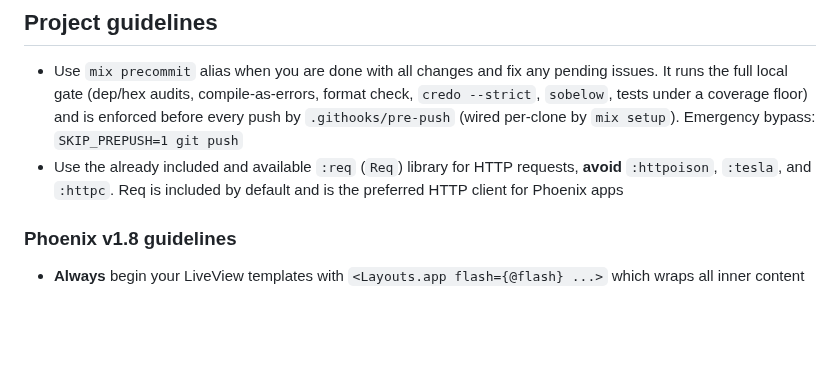
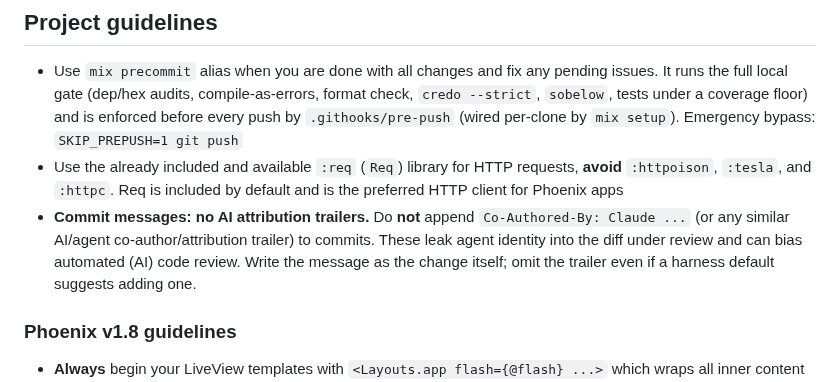
Before and after one commit to snag-run/latchkey, a Markdown page: AGENTS.md, the part around the change. Rendered like a GitHub page; blank space fills up the shorter version.

Commit message:
chore: forbid AI co-author trailers in commit messages
They leak agent identity into the diff under review and can bias
automated (AI) code review. Documented under Project guidelines.

```diff
--- a/AGENTS.md
+++ b/AGENTS.md
@@ -32,6 +32,7 @@ decision in them resolves.
 
 - Use `mix precommit` alias when you are done with all changes and fix any pending issues. It runs the full local gate (dep/hex audits, compile-as-errors, format check, `credo --strict`, `sobelow`, tests under a coverage floor) and is enforced before every push by `.githooks/pre-push` (wired per-clone by `mix setup`). Emergency bypass: `SKIP_PREPUSH=1 git push`
 - Use the already included and available `:req` (`Req`) library for HTTP requests, **avoid** `:httpoison`, `:tesla`, and `:httpc`. Req is included by default and is the preferred HTTP client for Phoenix apps
+- **Commit messages: no AI attribution trailers.** Do **not** append `Co-Authored-By: Claude ...` (or any similar AI/agent co-author/attribution trailer) to commits. These leak agent identity into the diff under review and can bias automated (AI) code review. Write the message as the change itself; omit the trailer even if a harness default suggests adding one.
 
 ### Phoenix v1.8 guidelines
 
```
